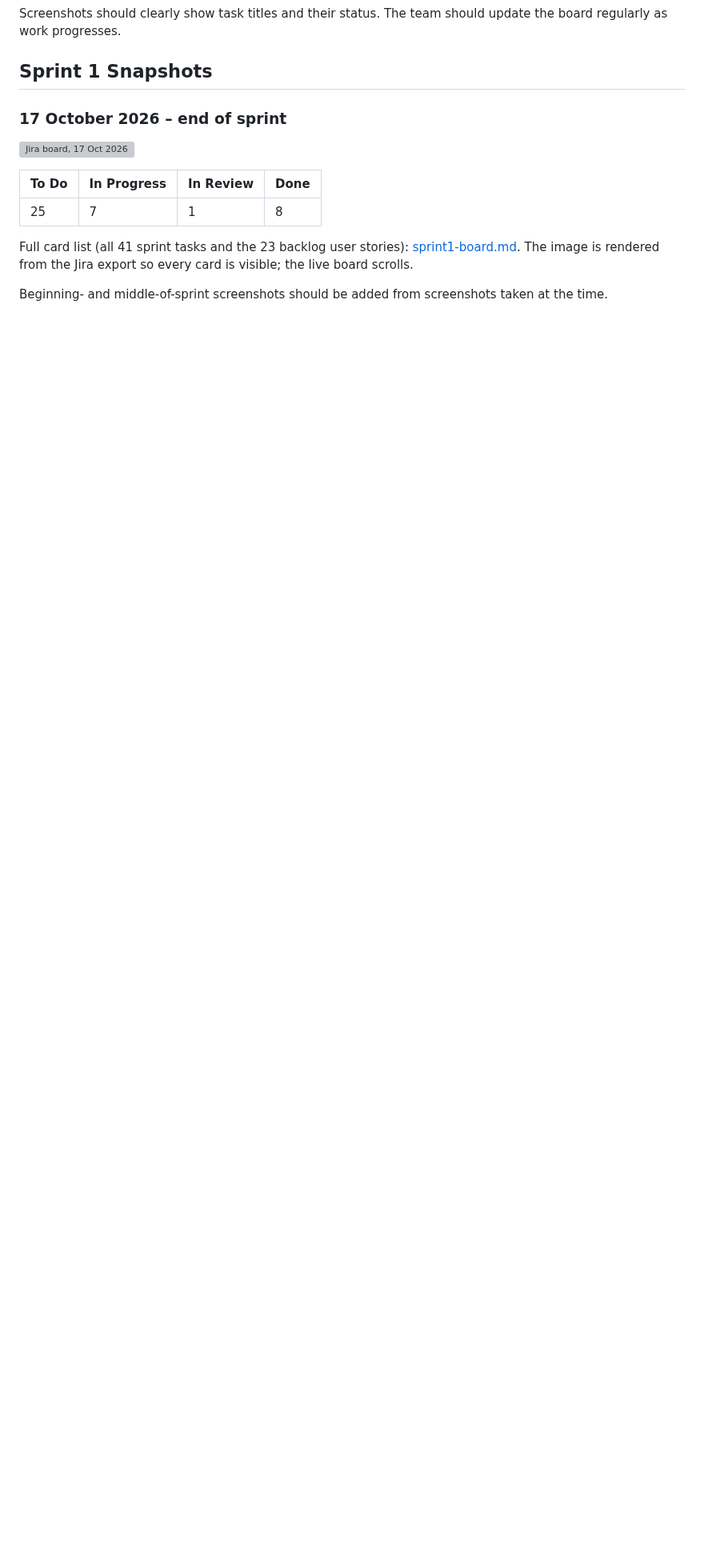
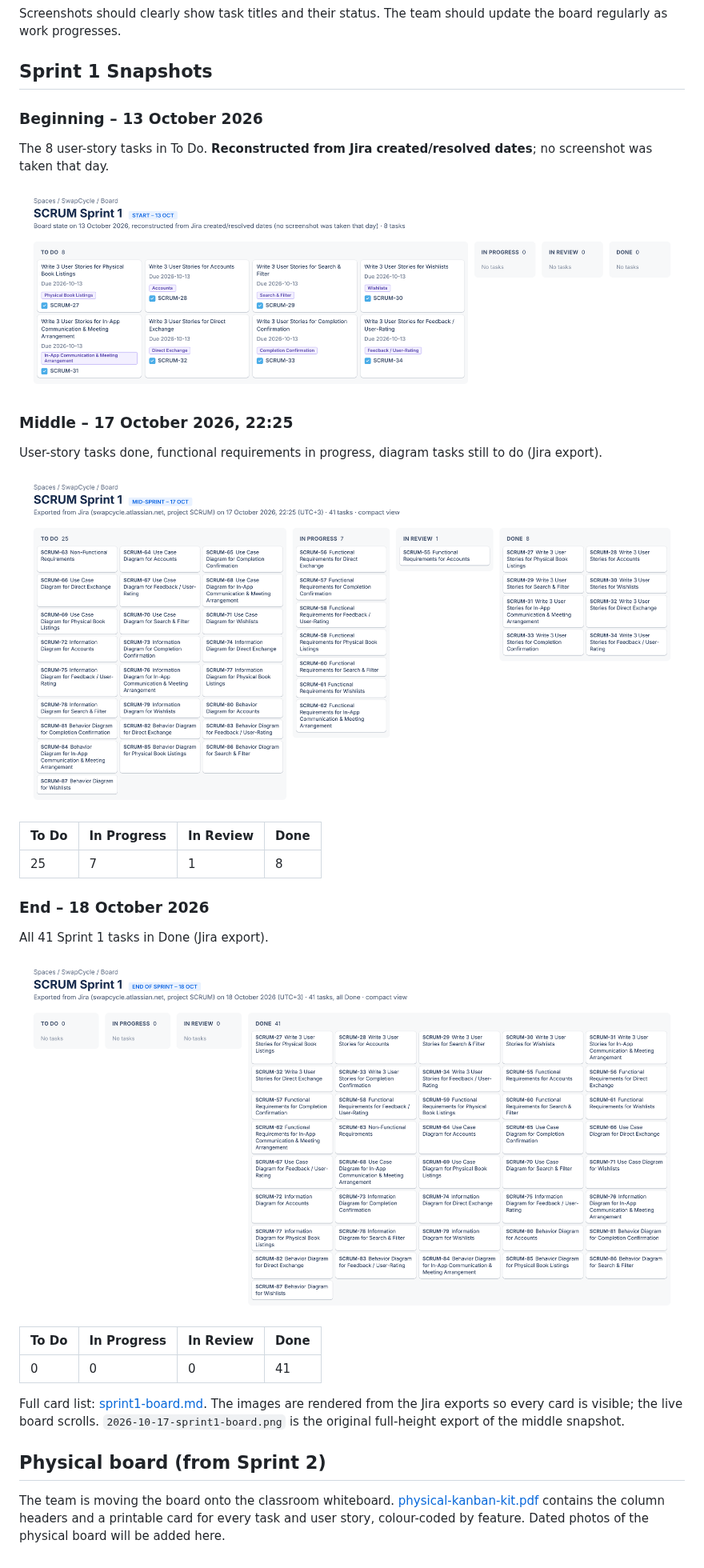
Before and after one commit to sahmedbaqer-ctrl/SwapCycle, a Markdown page: docs/kanban/README.md, the part around the change. Shown at 80% size. Drawn GitHub-style; pictures changed too: docs/kanban/2026-10-13-sprint1-beginning.png (added), docs/kanban/2026-10-17-sprint1-middle.png (added), docs/kanban/2026-10-18-sprint1-end.png (added); blank space fills up the shorter version; grey boxes are pictures that could not be loaded.

Commit message:
Add Sprint 1 board snapshots, burndown and impediment log
Beginning/middle/end Kanban images, printable physical board kit,
Sprint 1 velocity, burndown chart and impediment log.

```diff
--- a/docs/kanban/README.md
+++ b/docs/kanban/README.md
@@ -22,14 +22,30 @@ The team should update the board regularly as work progresses.
 
 ## Sprint 1 Snapshots
 
-### 17 October 2026 – end of sprint
-![Jira board, 17 Oct 2026](2026-10-17-sprint1-board.png)
+### Beginning – 13 October 2026
+The 8 user-story tasks in To Do. **Reconstructed from Jira created/resolved dates**; no screenshot was taken that day.
+
+![Sprint 1 beginning](2026-10-13-sprint1-beginning.png)
+
+### Middle – 17 October 2026, 22:25
+User-story tasks done, functional requirements in progress, diagram tasks still to do (Jira export).
+
+![Sprint 1 middle](2026-10-17-sprint1-middle.png)
 
 | To Do | In Progress | In Review | Done |
 |---|---|---|---|
 | 25 | 7 | 1 | 8 |
 
-Full card list (all 41 sprint tasks and the 23 backlog user stories): [sprint1-board.md](sprint1-board.md).
-The image is rendered from the Jira export so every card is visible; the live board scrolls.
+### End – 18 October 2026
+All 41 Sprint 1 tasks in Done (Jira export).
 
-Beginning- and middle-of-sprint screenshots should be added from screenshots taken at the time.
+![Sprint 1 end](2026-10-18-sprint1-end.png)
+
+| To Do | In Progress | In Review | Done |
+|---|---|---|---|
+| 0 | 0 | 0 | 41 |
+
+Full card list: [sprint1-board.md](sprint1-board.md). The images are rendered from the Jira exports so every card is visible; the live board scrolls. `2026-10-17-sprint1-board.png` is the original full-height export of the middle snapshot.
+
+## Physical board (from Sprint 2)
+The team is moving the board onto the classroom whiteboard. [physical-kanban-kit.pdf](physical-kanban-kit.pdf) contains the column headers and a printable card for every task and user story, colour-coded by feature. Dated photos of the physical board will be added here.
```
Also changed, not shown: README.md (+2 -1 lines), docs/sprint1/README.md (added, +31 -0 lines), docs/sprint1/burndown.png (added), 1 other file.
